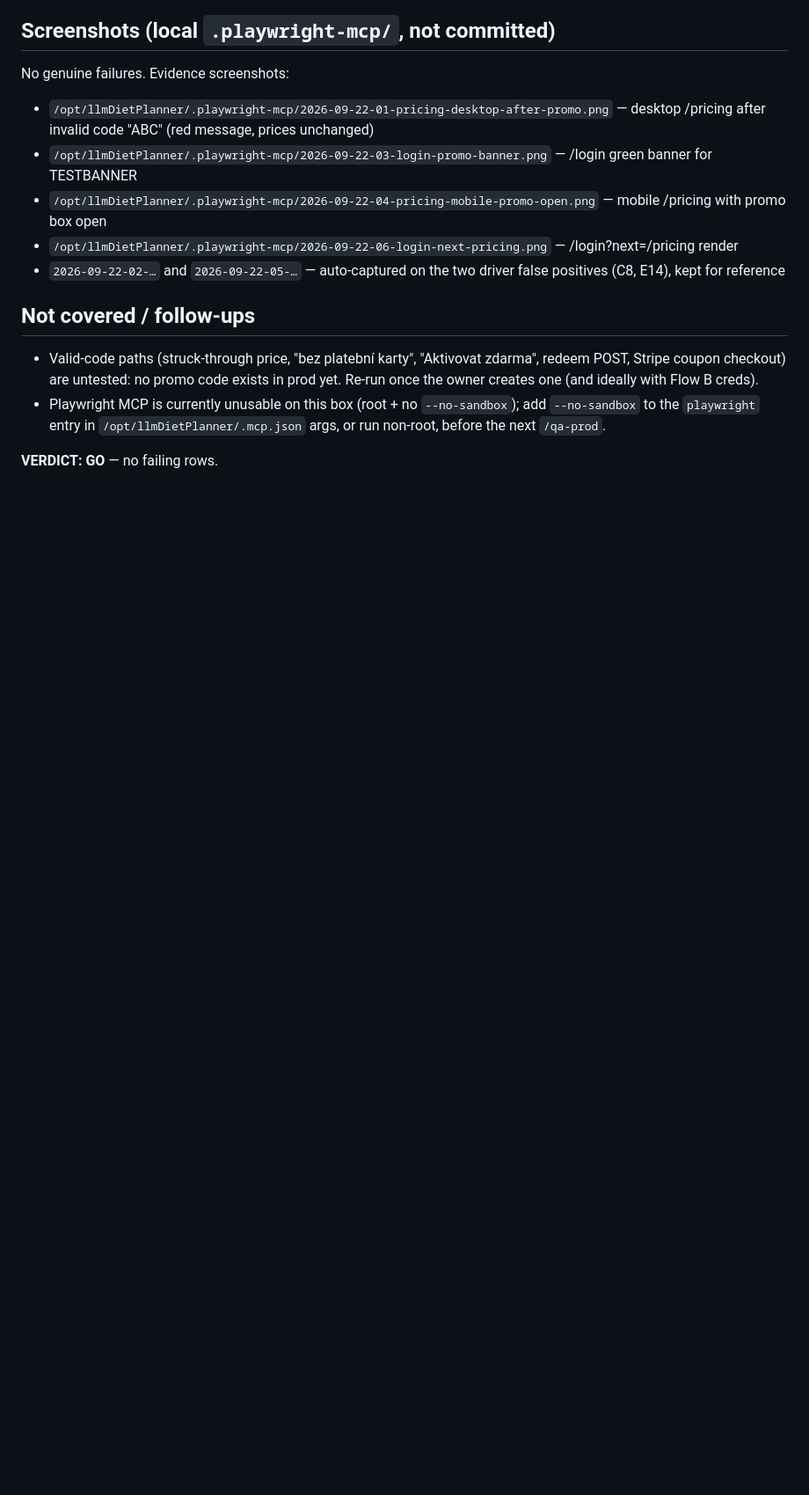
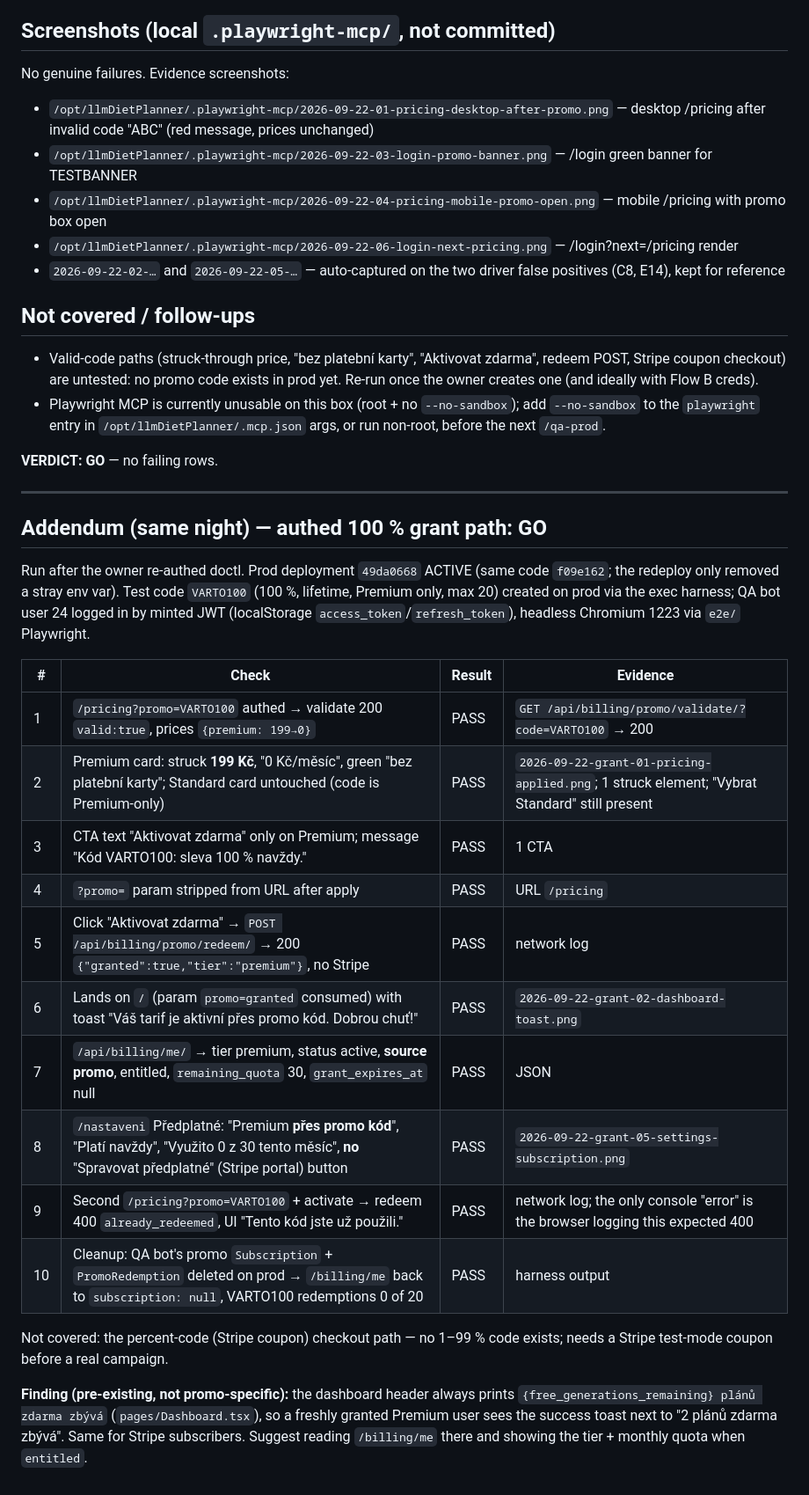
Before and after one commit to RobbS79/llmDietPlanner, a Markdown page: docs/qa/2026-09-22-report.md, the part around the change. Shown at 88% size. Drawn GitHub-style; blank space fills up the shorter version.

Commit message:
docs(qa): 2026-09-22 addendum — authed 100% promo grant path verified on prod (GO)
VARTO100 created on prod; grant → promo Subscription, toast, Settings
'přes promo kód', second redeem refused. QA bot reverted to free tier.
Finding: dashboard header ignores subscription (pre-existing).

Co-Authored-By: Claude Fable 5.1 <noreply@anthropic.com>

```diff
--- a/docs/qa/2026-09-22-report.md
+++ b/docs/qa/2026-09-22-report.md
@@ -55,3 +55,35 @@ No genuine failures. Evidence screenshots:
 - Playwright MCP is currently unusable on this box (root + no `--no-sandbox`); add `--no-sandbox` to the `playwright` entry in `/opt/llmDietPlanner/.mcp.json` args, or run non-root, before the next `/qa-prod`.
 
 **VERDICT: GO** — no failing rows.
+
+---
+
+## Addendum (same night) — authed 100 % grant path: **GO**
+
+Run after the owner re-authed doctl. Prod deployment `49da0668` ACTIVE (same
+code `f09e162`; the redeploy only removed a stray env var). Test code
+`VARTO100` (100 %, lifetime, Premium only, max 20) created on prod via the
+exec harness; QA bot user 24 logged in by minted JWT (localStorage
+`access_token`/`refresh_token`), headless Chromium 1223 via `e2e/` Playwright.
+
+| # | Check | Result | Evidence |
+|---|---|---|---|
+| 1 | `/pricing?promo=VARTO100` authed → validate 200 `valid:true`, prices `{premium: 199→0}` | PASS | `GET /api/billing/promo/validate/?code=VARTO100` → 200 |
+| 2 | Premium card: struck **199 Kč**, "0 Kč/měsíc", green "bez platební karty"; Standard card untouched (code is Premium-only) | PASS | `2026-09-22-grant-01-pricing-applied.png`; 1 struck element; "Vybrat Standard" still present |
+| 3 | CTA text "Aktivovat zdarma" only on Premium; message "Kód VARTO100: sleva 100 % navždy." | PASS | 1 CTA |
+| 4 | `?promo=` param stripped from URL after apply | PASS | URL `/pricing` |
+| 5 | Click "Aktivovat zdarma" → `POST /api/billing/promo/redeem/` → 200 `{"granted":true,"tier":"premium"}`, no Stripe | PASS | network log |
+| 6 | Lands on `/` (param `promo=granted` consumed) with toast "Váš tarif je aktivní přes promo kód. Dobrou chuť!" | PASS | `2026-09-22-grant-02-dashboard-toast.png` |
+| 7 | `/api/billing/me/` → tier premium, status active, **source promo**, entitled, `remaining_quota` 30, `grant_expires_at` null | PASS | JSON |
+| 8 | `/nastaveni` Předplatné: "Premium **přes promo kód**", "Platí navždy", "Využito 0 z 30 tento měsíc", **no** "Spravovat předplatné" (Stripe portal) button | PASS | `2026-09-22-grant-05-settings-subscription.png` |
+| 9 | Second `/pricing?promo=VARTO100` + activate → redeem 400 `already_redeemed`, UI "Tento kód jste už použili." | PASS | network log; the only console "error" is the browser logging this expected 400 |
+| 10 | Cleanup: QA bot's promo `Subscription` + `PromoRedemption` deleted on prod → `/billing/me` back to `subscription: null`, VARTO100 redemptions 0 of 20 | PASS | harness output |
+
+Not covered: the percent-code (Stripe coupon) checkout path — no 1–99 % code
+exists; needs a Stripe test-mode coupon before a real campaign.
+
+**Finding (pre-existing, not promo-specific):** the dashboard header always
+prints `{free_generations_remaining} plánů zdarma zbývá` (`pages/Dashboard.tsx`),
+so a freshly granted Premium user sees the success toast next to "2 plánů
+zdarma zbývá". Same for Stripe subscribers. Suggest reading `/billing/me` there
+and showing the tier + monthly quota when `entitled`.
```
